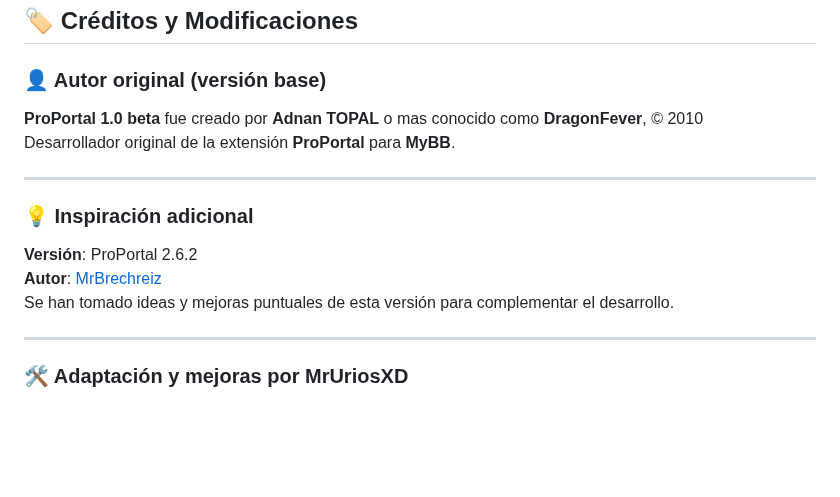
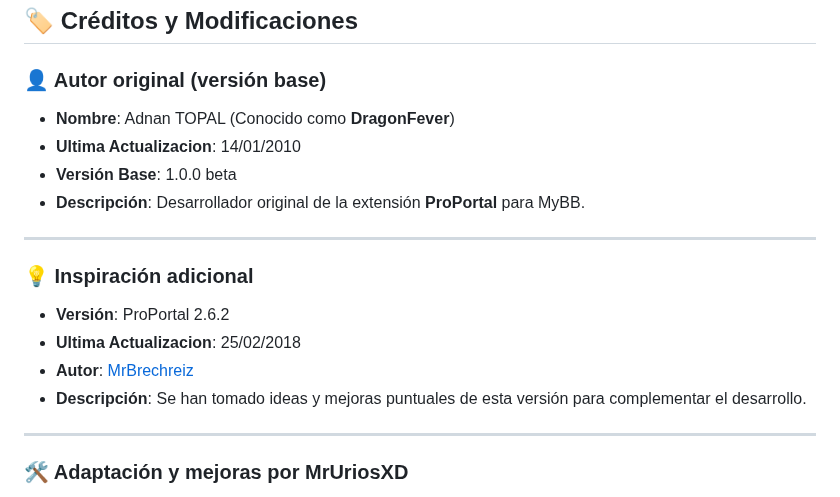
Before and after one commit to MrUriosXD/ProPortal-MyBB, a Markdown page: README.md, the part around the change. GitHub-like rendering; blank space fills up the shorter version.

```diff
--- a/README.md
+++ b/README.md
@@ -115,17 +115,19 @@ Sigue las guías de estilo de MyBB y prueba tus cambios en un entorno de desarro
 ## 🏷️ Créditos y Modificaciones
 
 ### 👤 Autor original (versión base)
-
-**ProPortal 1.0 beta** fue creado por **Adnan TOPAL** o mas conocido como **DragonFever**, © 2010
-Desarrollador original de la extensión **ProPortal** para **MyBB**.
+- **Nombre**: Adnan TOPAL  (Conocido como **DragonFever**)
+- **Ultima Actualizacion**: 14/01/2010
+- **Versión Base**: 1.0.0 beta
+- **Descripción**: Desarrollador original de la extensión **ProPortal** para MyBB.
 
 ---
 
 ### 💡 Inspiración adicional
 
-**Versión**: ProPortal 2.6.2
-**Autor**: [MrBrechreiz](https://www.mybb.de/forum/user-5076.html)
-Se han tomado ideas y mejoras puntuales de esta versión para complementar el desarrollo.
+- **Versión**: ProPortal 2.6.2
+- **Ultima Actualizacion**:	25/02/2018
+- **Autor**: [MrBrechreiz](https://www.mybb.de/forum/user-5076.html)
+- **Descripción**: Se han tomado ideas y mejoras puntuales de esta versión para complementar el desarrollo.
 
 ---
 
```
